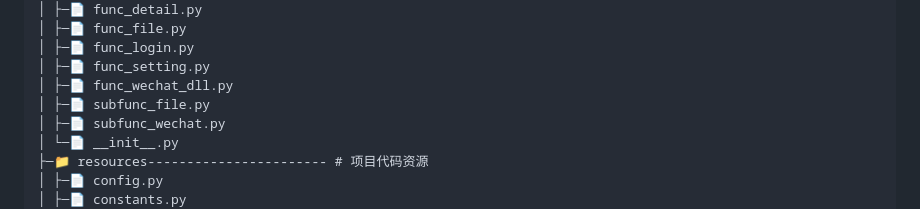
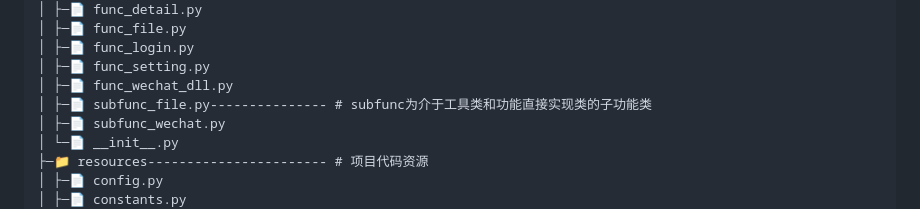
Before and after one commit to wfql1024/MultiWeChatManager, a Markdown page: README.md, the part around the change. Drawn GitHub-style.

Commit message:
更新README的结构图

```diff
--- a/README.md
+++ b/README.md
@@ -94,7 +94,7 @@
 │ ├─📄 func_login.py
 │ ├─📄 func_setting.py
 │ ├─📄 func_wechat_dll.py
-│ ├─📄 subfunc_file.py
+│ ├─📄 subfunc_file.py--------------- # subfunc为介于工具类和功能直接实现类的子功能类
 │ ├─📄 subfunc_wechat.py
 │ └─📄 __init__.py
 ├─📁 resources----------------------- # 项目代码资源
```
